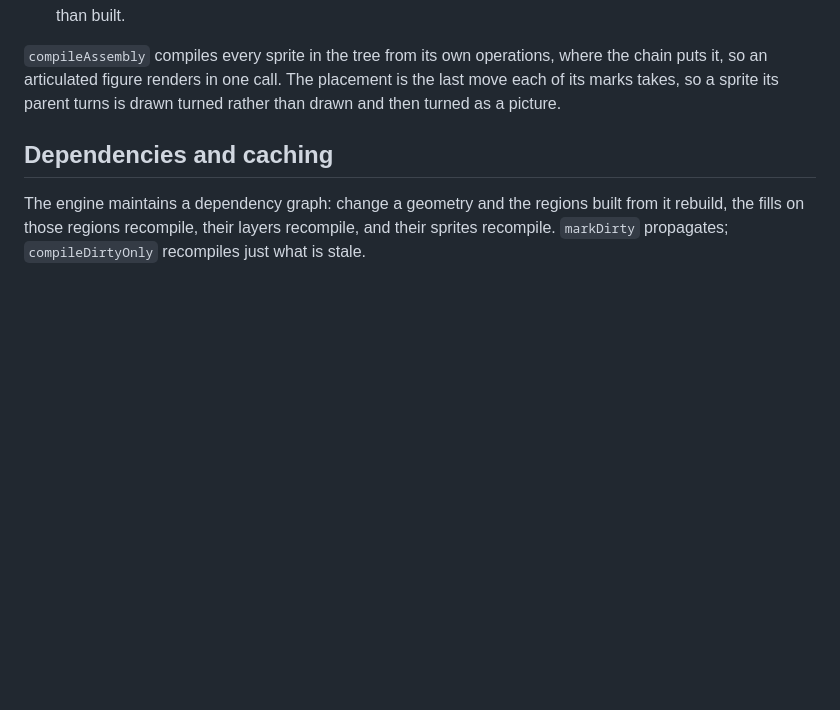
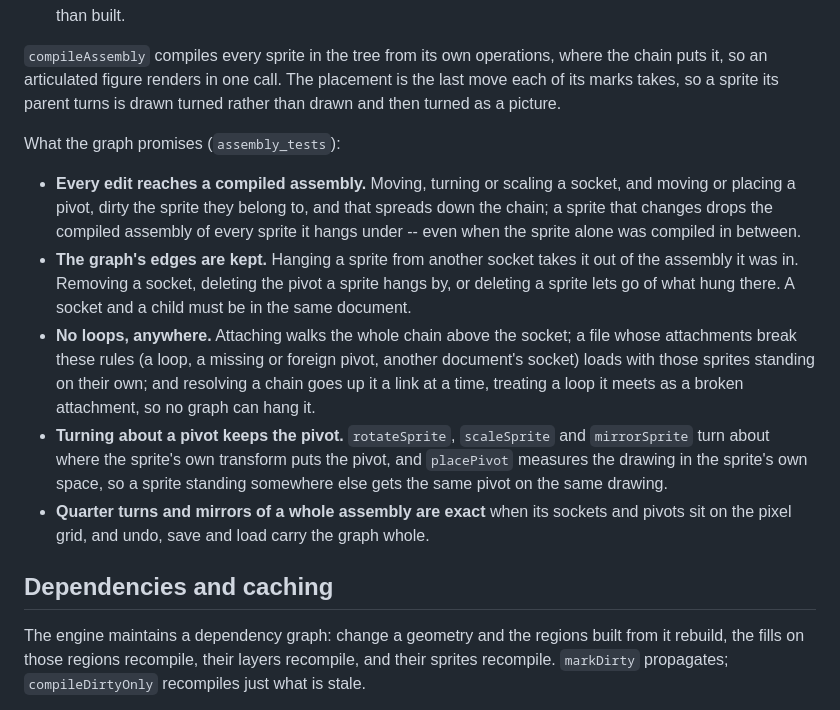
Before and after one commit to wray2064/livesprite-engine, a Markdown page: docs/concepts.md, the part around the change. Rendered like a GitHub page; blank space fills up the shorter version.

Commit message:
What the attachment graph promises, in concepts.md
The list the last commit meant to add: every edit reaching a compiled
assembly, the graph's edges kept through deletes and re-parenting, no loops
from the API, a file or a chain's resolution, turning about a pivot keeping
it, and exact quarter turns and mirrors of whole assemblies.

Co-Authored-By: Claude Opus 5.5 <noreply@anthropic.com>

```diff
--- a/docs/concepts.md
+++ b/docs/concepts.md
@@ -194,6 +194,30 @@ where the chain puts it, so an articulated figure renders in one call. The
 placement is the last move each of its marks takes, so a sprite its parent
 turns is drawn turned rather than drawn and then turned as a picture.
 
+What the graph promises (`assembly_tests`):
+
+- **Every edit reaches a compiled assembly.** Moving, turning or scaling a
+  socket, and moving or placing a pivot, dirty the sprite they belong to, and
+  that spreads down the chain; a sprite that changes drops the compiled
+  assembly of every sprite it hangs under -- even when the sprite alone was
+  compiled in between.
+- **The graph's edges are kept.** Hanging a sprite from another socket takes
+  it out of the assembly it was in. Removing a socket, deleting the pivot a
+  sprite hangs by, or deleting a sprite lets go of what hung there. A socket
+  and a child must be in the same document.
+- **No loops, anywhere.** Attaching walks the whole chain above the socket; a
+  file whose attachments break these rules (a loop, a missing or foreign
+  pivot, another document's socket) loads with those sprites standing on
+  their own; and resolving a chain goes up it a link at a time, treating a
+  loop it meets as a broken attachment, so no graph can hang it.
+- **Turning about a pivot keeps the pivot.** `rotateSprite`, `scaleSprite`
+  and `mirrorSprite` turn about where the sprite's own transform puts the
+  pivot, and `placePivot` measures the drawing in the sprite's own space, so
+  a sprite standing somewhere else gets the same pivot on the same drawing.
+- **Quarter turns and mirrors of a whole assembly are exact** when its
+  sockets and pivots sit on the pixel grid, and undo, save and load carry the
+  graph whole.
+
 ## Dependencies and caching
 
 The engine maintains a dependency graph: change a geometry and the regions built
```
